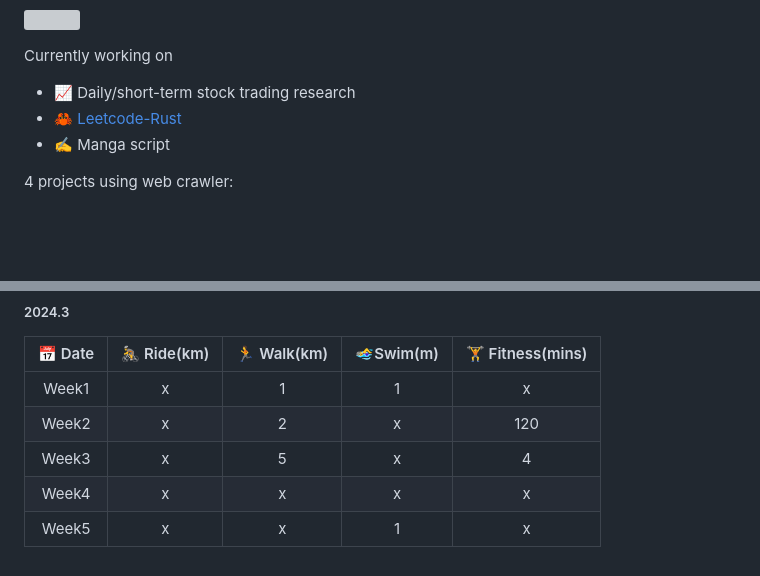
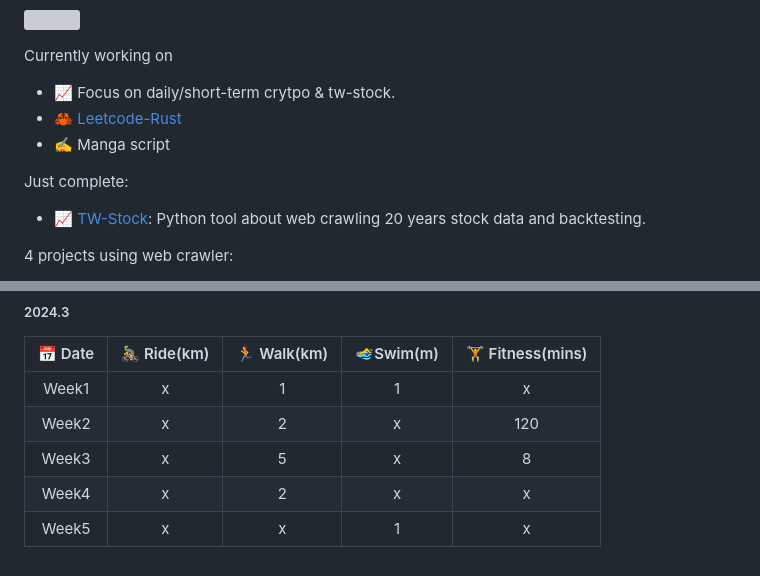
Before and after one commit to k66inthesky/k66inthesky, a Markdown page: README.md, 2 parts joined by grey strips. GitHub-like rendering; blank space fills up the shorter version; grey boxes are pictures that could not be loaded.

```diff
--- a/README.md
+++ b/README.md
@@ -9,9 +9,12 @@ k66 (Lana Chen)
 
 
 Currently working on
-- 📈 Daily/short-term stock trading research
+- 📈 Focus on daily/short-term crytpo & tw-stock.
 - 🦀 [Leetcode-Rust](https://github.com/k66inthesky/Leetcode-Rust)
 - ✍️ Manga script
+
+Just complete:
+- 📈 [TW-Stock](https://github.com/k66inthesky/TW-stock/): Python tool about web crawling 20 years stock data and backtesting.
 
 4 projects using web crawler:
 + [News](https://github.com/k66inthesky/Predict_News)
@@ -58,8 +61,8 @@ Currently working on
 |:-:|:-:|:-:|:-:|:-:|
 |Week1| x|1|1|x|
 |Week2| x|2|x|120|
-|Week3| x|5|x|4|
-|Week4| x|x|x|x|
+|Week3| x|5|x|8|
+|Week4| x|2|x|x|
 |Week5| x|x|1|x|
 
 
```
